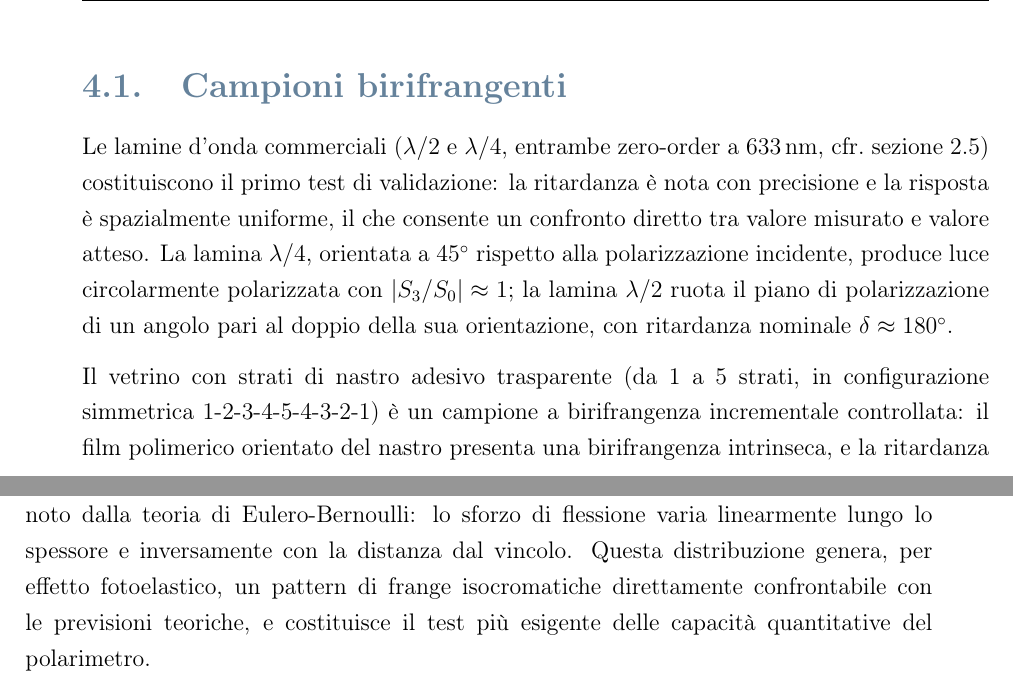
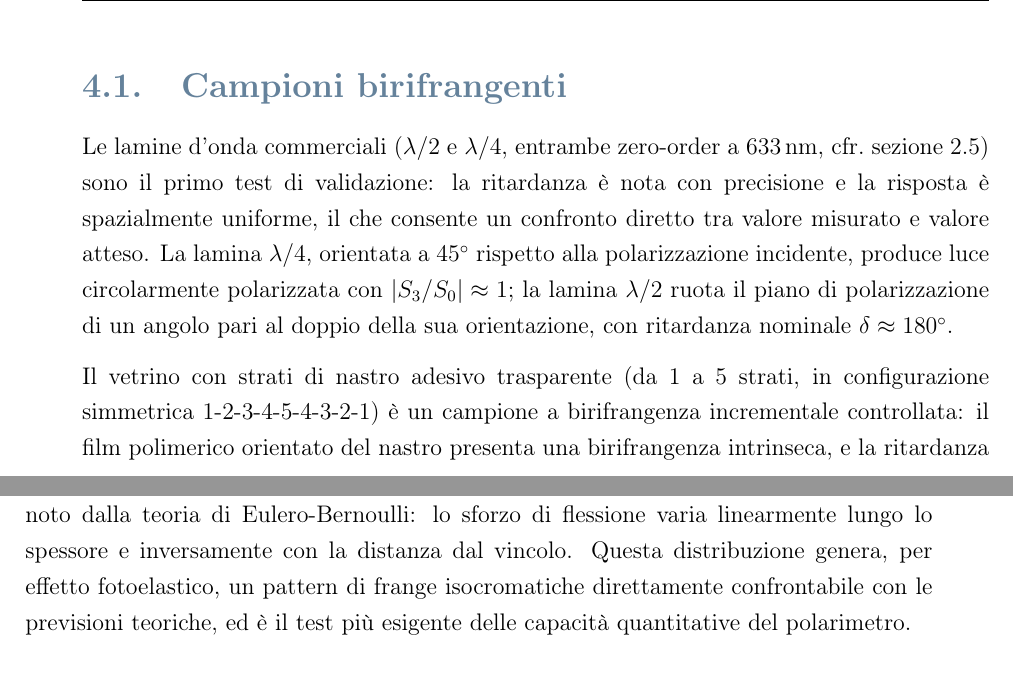
Before and after one commit to FilippoNarici/Tesi, a LaTeX thesis (Thesis.tex, which reads chapters/cap4_campioni.tex): two parts of pages 23 and 24 of 84, joined at a grey line, cut so that both start at the same text. Compiled offline with pdfLaTeX.

Commit message:
[cap4-campioni]: humanize - rimossa copula avoidance (costituiscono/costituisce -> sono/e')
Pass humanizer (pattern copula avoidance): "le lamine ... costituiscono il
primo test" -> "sono il primo test"; "costituisce il test piu' esigente" ->
"e' il test piu' esigente". Resto del capitolo asciutto.

Co-Authored-By: Claude Opus 4.7 <noreply@anthropic.com>

```diff
--- a/chapters/cap4_campioni.tex
+++ b/chapters/cap4_campioni.tex
@@ -25,7 +25,7 @@ I campioni sono stati scelti per coprire i tre fenomeni polarimetrici di interes
 \section{Campioni birifrangenti}
 \label{sec:campioni-birifrangenti}
 
-Le lamine d'onda commerciali ($\lambda/2$ e $\lambda/4$, entrambe zero-order a $\SI{633}{\nano\meter}$, cfr.\ \cref{sec:fenomeni}) costituiscono il primo test di validazione: la ritardanza è nota con precisione e la risposta è spazialmente uniforme, il che consente un confronto diretto tra valore misurato e valore atteso. La lamina $\lambda/4$, orientata a $\SI{45}{\degree}$ rispetto alla polarizzazione incidente, produce luce circolarmente polarizzata con $|S_3/S_0| \approx 1$; la lamina $\lambda/2$ ruota il piano di polarizzazione di un angolo pari al doppio della sua orientazione, con ritardanza nominale $\delta \approx 180^\circ$.
+Le lamine d'onda commerciali ($\lambda/2$ e $\lambda/4$, entrambe zero-order a $\SI{633}{\nano\meter}$, cfr.\ \cref{sec:fenomeni}) sono il primo test di validazione: la ritardanza è nota con precisione e la risposta è spazialmente uniforme, il che consente un confronto diretto tra valore misurato e valore atteso. La lamina $\lambda/4$, orientata a $\SI{45}{\degree}$ rispetto alla polarizzazione incidente, produce luce circolarmente polarizzata con $|S_3/S_0| \approx 1$; la lamina $\lambda/2$ ruota il piano di polarizzazione di un angolo pari al doppio della sua orientazione, con ritardanza nominale $\delta \approx 180^\circ$.
 
 Il vetrino con strati di nastro adesivo trasparente (da 1 a 5 strati, in configurazione simmetrica $1$-$2$-$3$-$4$-$5$-$4$-$3$-$2$-$1$) è un campione a birifrangenza incrementale controllata: il film polimerico orientato del nastro presenta una birifrangenza intrinseca, e la ritardanza totale cresce approssimativamente come
 \begin{equation}
@@ -46,4 +46,4 @@ Una soluzione di saccarosio (in una boccetta con cammino ottico $l = \SI{13}{\mi
 
 Un righello in plastica trasparente presenta tensioni residue da stampaggio a iniezione che generano birifrangenza non uniforme nel materiale. Quando posto tra polarizzatore e analizzatore, le regioni a diverso stato di tensione producono le frange isocromatiche e isocline tipiche dei materiali fotoelastici (cfr.\ \cref{sec:fenomeni}). L'analisi con il polarimetro a immagine consente di mappare spazialmente la distribuzione delle tensioni interne.
 
-Una trave in materiale trasparente, vincolata a un'estremità, è stata analizzata in due condizioni: scarica, per verificare l'eventuale presenza di tensioni residue, e sotto carico, con un peso applicato all'estremità libera. Il campo di sforzi in una trave a sbalzo è noto dalla teoria di Eulero-Bernoulli: lo sforzo di flessione varia linearmente lungo lo spessore e inversamente con la distanza dal vincolo. Questa distribuzione genera, per effetto fotoelastico, un pattern di frange isocromatiche direttamente confrontabile con le previsioni teoriche, e costituisce il test più esigente delle capacità quantitative del polarimetro.
+Una trave in materiale trasparente, vincolata a un'estremità, è stata analizzata in due condizioni: scarica, per verificare l'eventuale presenza di tensioni residue, e sotto carico, con un peso applicato all'estremità libera. Il campo di sforzi in una trave a sbalzo è noto dalla teoria di Eulero-Bernoulli: lo sforzo di flessione varia linearmente lungo lo spessore e inversamente con la distanza dal vincolo. Questa distribuzione genera, per effetto fotoelastico, un pattern di frange isocromatiche direttamente confrontabile con le previsioni teoriche, ed è il test più esigente delle capacità quantitative del polarimetro.
```
